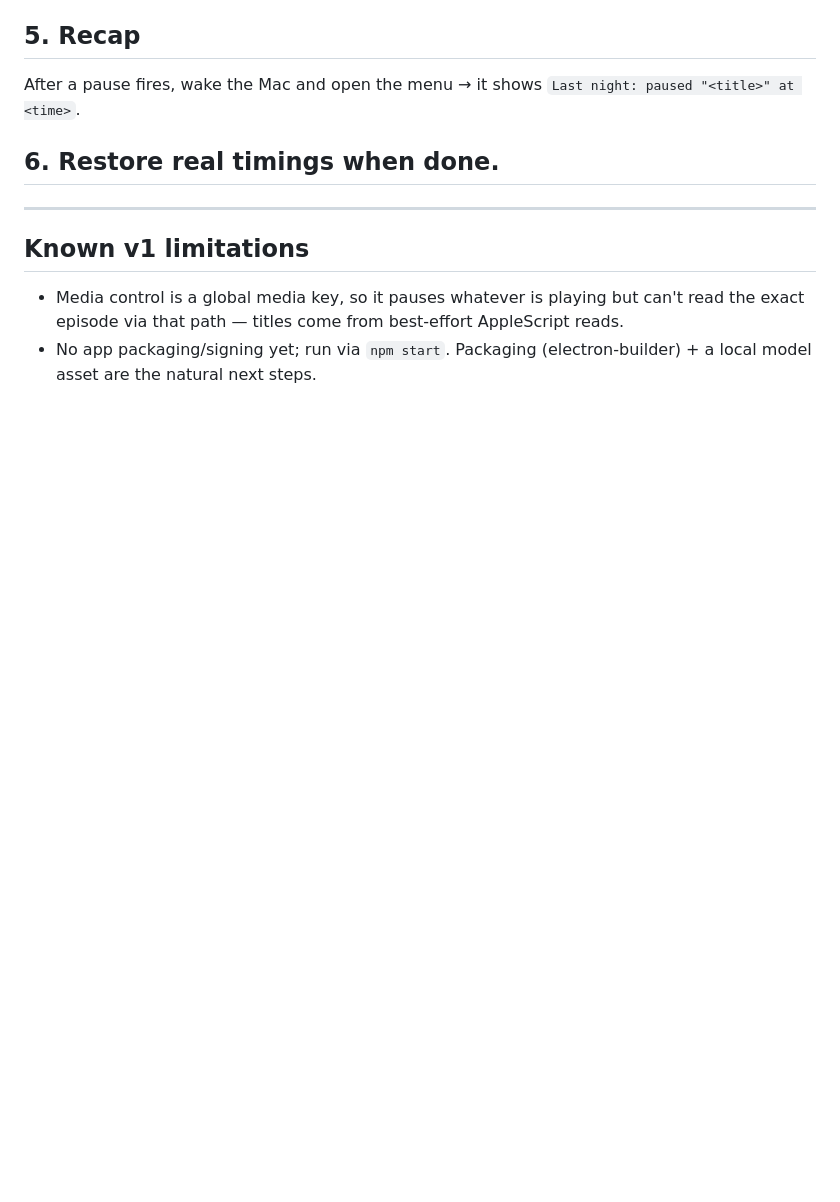
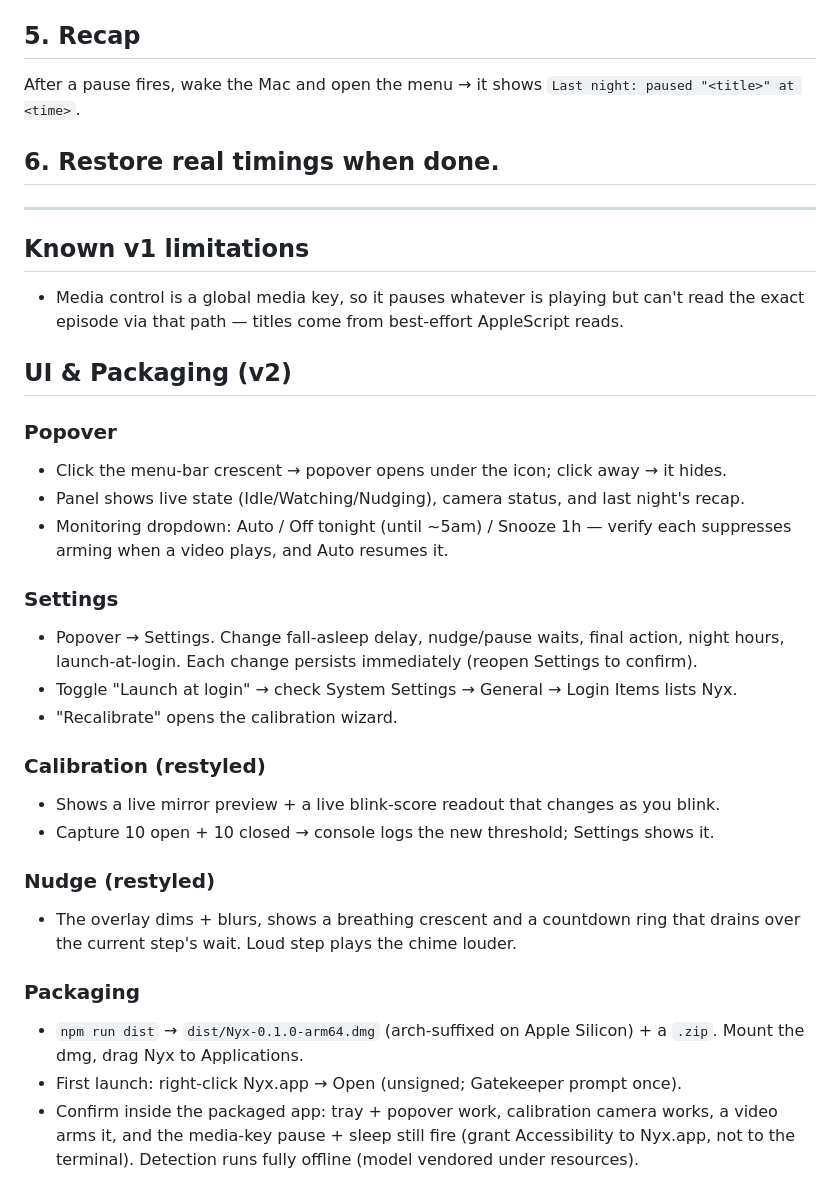
Before and after one commit to mineo71/Nyx, a Markdown page: docs/RUNBOOK.md, the part around the change. Drawn GitHub-style; blank space fills up the shorter version.

Commit message:
docs: runbook for UI and packaging

```diff
--- a/docs/RUNBOOK.md
+++ b/docs/RUNBOOK.md
@@ -69,5 +69,33 @@ After a pause fires, wake the Mac and open the menu → it shows
 ## Known v1 limitations
 - Media control is a global media key, so it pauses whatever is playing but can't read the
   exact episode via that path — titles come from best-effort AppleScript reads.
-- No app packaging/signing yet; run via `npm start`. Packaging (electron-builder) + a local
-  model asset are the natural next steps.
+
+## UI & Packaging (v2)
+
+### Popover
+- Click the menu-bar crescent → popover opens under the icon; click away → it hides.
+- Panel shows live state (Idle/Watching/Nudging), camera status, and last night's recap.
+- Monitoring dropdown: Auto / Off tonight (until ~5am) / Snooze 1h — verify each suppresses
+  arming when a video plays, and Auto resumes it.
+
+### Settings
+- Popover → Settings. Change fall-asleep delay, nudge/pause waits, final action, night
+  hours, launch-at-login. Each change persists immediately (reopen Settings to confirm).
+- Toggle "Launch at login" → check System Settings → General → Login Items lists Nyx.
+- "Recalibrate" opens the calibration wizard.
+
+### Calibration (restyled)
+- Shows a live mirror preview + a live blink-score readout that changes as you blink.
+- Capture 10 open + 10 closed → console logs the new threshold; Settings shows it.
+
+### Nudge (restyled)
+- The overlay dims + blurs, shows a breathing crescent and a countdown ring that drains
+  over the current step's wait. Loud step plays the chime louder.
+
+### Packaging
+- `npm run dist` → `dist/Nyx-0.1.0-arm64.dmg` (arch-suffixed on Apple Silicon) + a `.zip`.
+  Mount the dmg, drag Nyx to Applications.
+- First launch: right-click Nyx.app → Open (unsigned; Gatekeeper prompt once).
+- Confirm inside the packaged app: tray + popover work, calibration camera works, a video
+  arms it, and the media-key pause + sleep still fire (grant Accessibility to Nyx.app, not
+  to the terminal). Detection runs fully offline (model vendored under resources).
```
